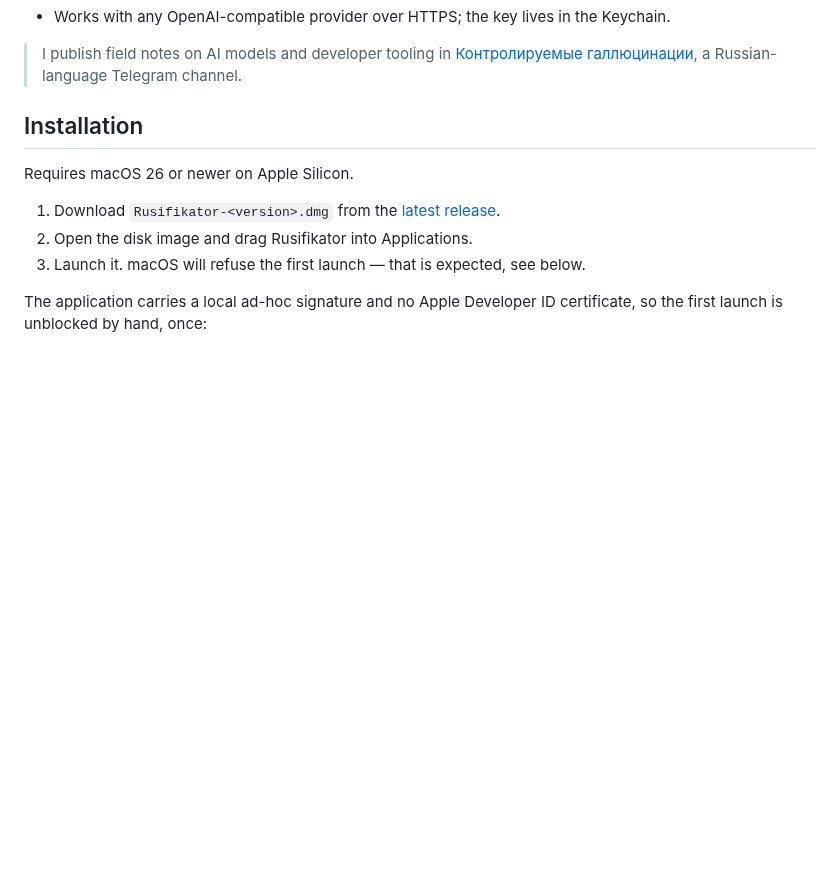
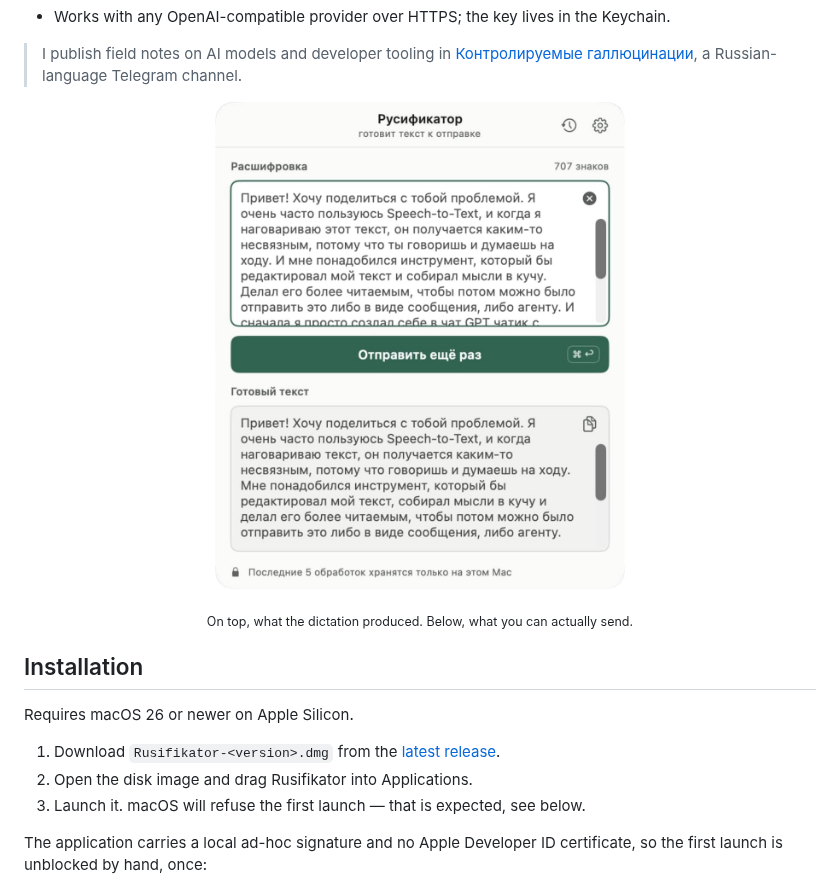
Before and after one commit to xonika9/rusifikator-macos, a Markdown page: README.en.md, the part around the change. GitHub-like rendering; pictures changed too: assets/rusifikator-editor.jpg (added); blank space fills up the shorter version.

```diff
--- a/README.en.md
+++ b/README.en.md
@@ -21,6 +21,14 @@ A menu bar utility that turns a raw voice transcript into clean Russian prose. D
 - Works with any OpenAI-compatible provider over HTTPS; the key lives in the Keychain.
 
 > I publish field notes on AI models and developer tooling in [Контролируемые галлюцинации](https://t.me/+DOZWlhI4r4EyYjgy), a Russian-language Telegram channel.
+
+<p align="center">
+  <img src="assets/rusifikator-editor.jpg" alt="The editor window: the transcript on top, the finished text below" width="420">
+</p>
+
+<p align="center">
+  <sub>On top, what the dictation produced. Below, what you can actually send.</sub>
+</p>
 
 ## Installation
 
```
Also changed, not shown: README.md (+8 -0 lines).
